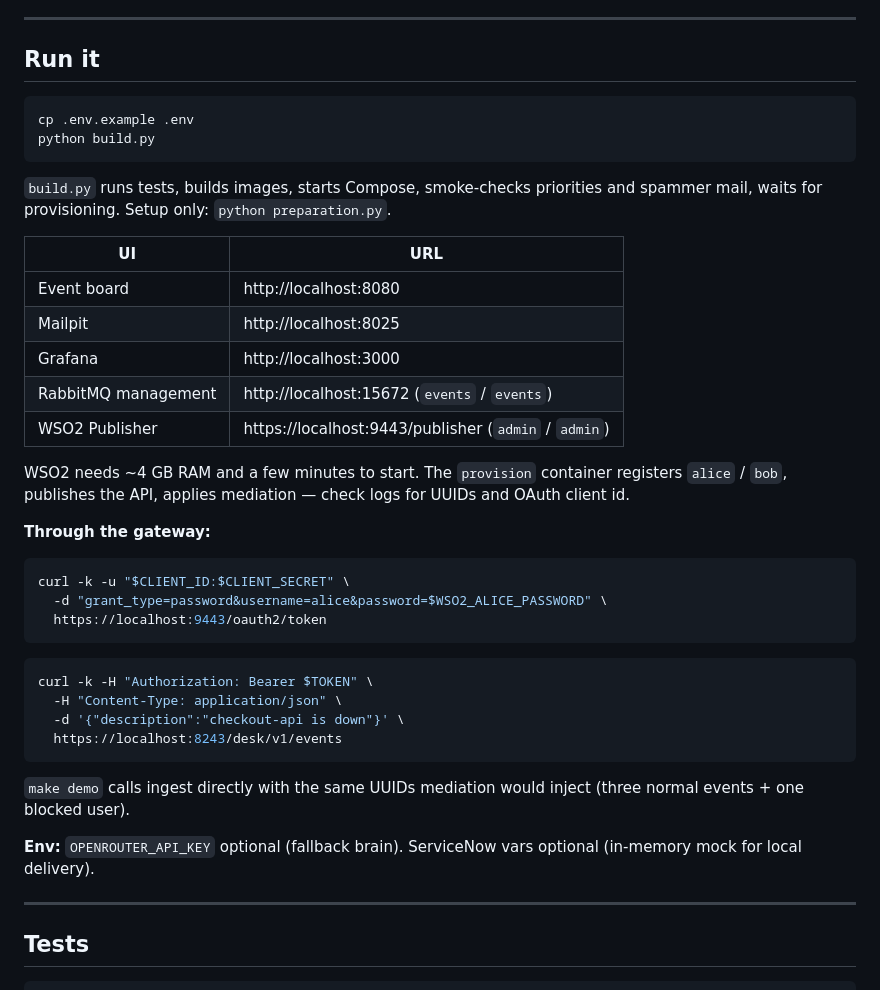
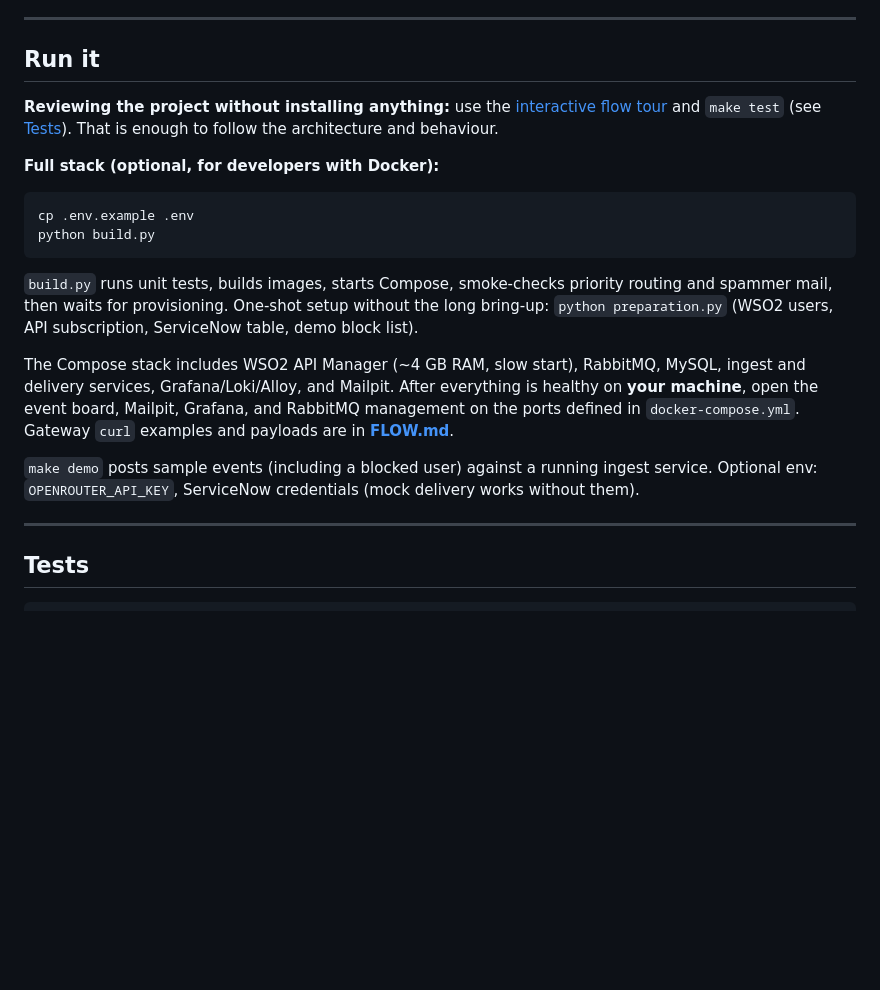
Before and after one commit to matpet00/Demo_project, a Markdown page: README.md, the part around the change. Rendered like a GitHub page; blank space fills up the shorter version.

Commit message:
README Run section: no localhost links for reviewers.
Point recruiters to Pages tour and tests; keep Docker details developer-only.

Co-authored-by: Cursor <cursoragent@cursor.com>

````diff
--- a/README.md
+++ b/README.md
@@ -120,41 +120,20 @@ Blocked-user mail and ServiceNow failure paths (with screenshots) are walked thr
 
 ## Run it
 
+**Reviewing the project without installing anything:** use the [interactive flow tour](https://matpet00.github.io/Demo_project/flow.html) and `make test` (see [Tests](#tests)). That is enough to follow the architecture and behaviour.
+
+**Full stack (optional, for developers with Docker):**
+
 ```bash
 cp .env.example .env
 python build.py
 ```
 
-`build.py` runs tests, builds images, starts Compose, smoke-checks priorities and spammer mail, waits for provisioning. Setup only: `python preparation.py`.
+`build.py` runs unit tests, builds images, starts Compose, smoke-checks priority routing and spammer mail, then waits for provisioning. One-shot setup without the long bring-up: `python preparation.py` (WSO2 users, API subscription, ServiceNow table, demo block list).
 
-| UI | URL |
-| --- | --- |
-| Event board | http://localhost:8080 |
-| Mailpit | http://localhost:8025 |
-| Grafana | http://localhost:3000 |
-| RabbitMQ management | http://localhost:15672 (`events` / `events`) |
-| WSO2 Publisher | https://localhost:9443/publisher (`admin` / `admin`) |
+The Compose stack includes WSO2 API Manager (~4 GB RAM, slow start), RabbitMQ, MySQL, ingest and delivery services, Grafana/Loki/Alloy, and Mailpit. After everything is healthy on **your machine**, open the event board, Mailpit, Grafana, and RabbitMQ management on the ports defined in `docker-compose.yml`. Gateway `curl` examples and payloads are in **[FLOW.md](FLOW.md)**.
 
-WSO2 needs ~4 GB RAM and a few minutes to start. The `provision` container registers `alice` / `bob`, publishes the API, applies mediation — check logs for UUIDs and OAuth client id.
-
-**Through the gateway:**
-
-```bash
-curl -k -u "$CLIENT_ID:$CLIENT_SECRET" \
-  -d "grant_type=password&username=alice&password=$WSO2_ALICE_PASSWORD" \
-  https://localhost:9443/oauth2/token
-```
-
-```bash
-curl -k -H "Authorization: Bearer $TOKEN" \
-  -H "Content-Type: application/json" \
-  -d '{"description":"checkout-api is down"}' \
-  https://localhost:8243/desk/v1/events
-```
-
-`make demo` calls ingest directly with the same UUIDs mediation would inject (three normal events + one blocked user).
-
-**Env:** `OPENROUTER_API_KEY` optional (fallback brain). ServiceNow vars optional (in-memory mock for local delivery).
+`make demo` posts sample events (including a blocked user) against a running ingest service. Optional env: `OPENROUTER_API_KEY`, ServiceNow credentials (mock delivery works without them).
 
 ---
 
````
